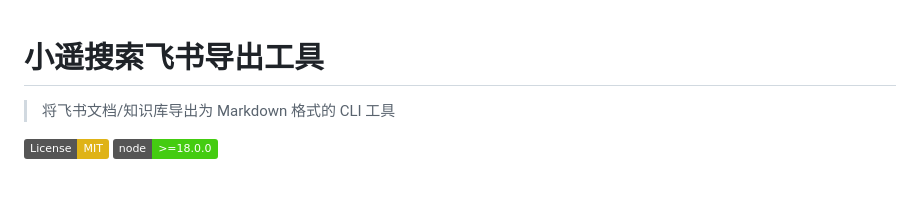
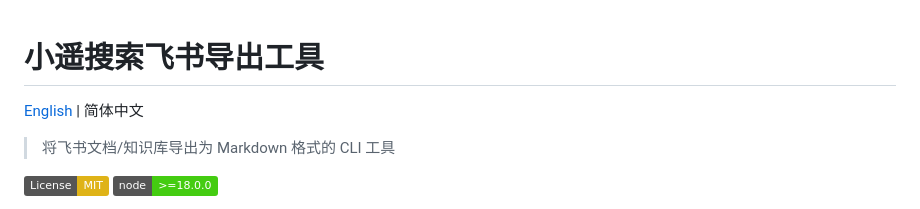
Before and after one commit to dtsola/xiaoyaosearch-feishu-export-md, a Markdown page: README.md, the part around the change. Rendered like a GitHub page; badges without logos; blank space fills up the shorter version.

Commit message:
📝 docs: 添加语言切换链接
- README.md 添加英文版切换链接
- README_EN.md 添加中文版切换链接

Co-Authored-By: Claude Opus 4.6 <noreply@anthropic.com>

```diff
--- a/README.md
+++ b/README.md
@@ -1,4 +1,6 @@
 # 小遥搜索飞书导出工具
+
+[English](README_EN.md) | 简体中文
 
 > 将飞书文档/知识库导出为 Markdown 格式的 CLI 工具
 
```
Also changed, not shown: README_EN.md (+2 -0 lines).
